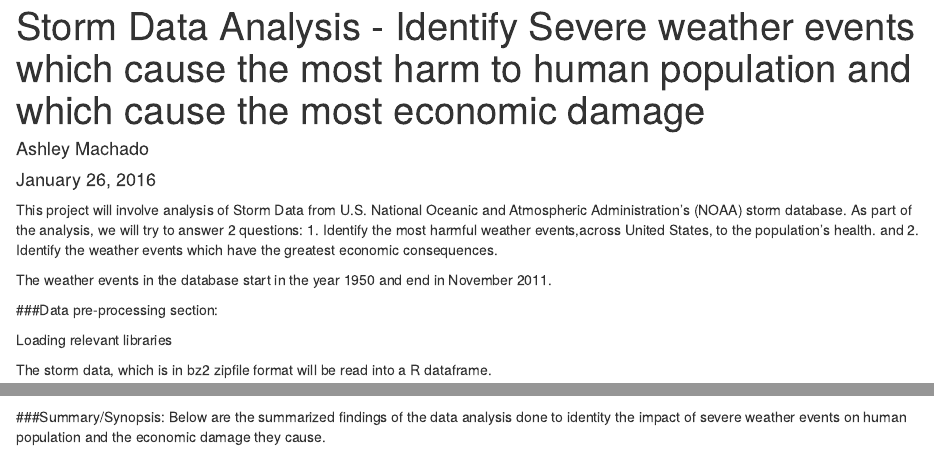
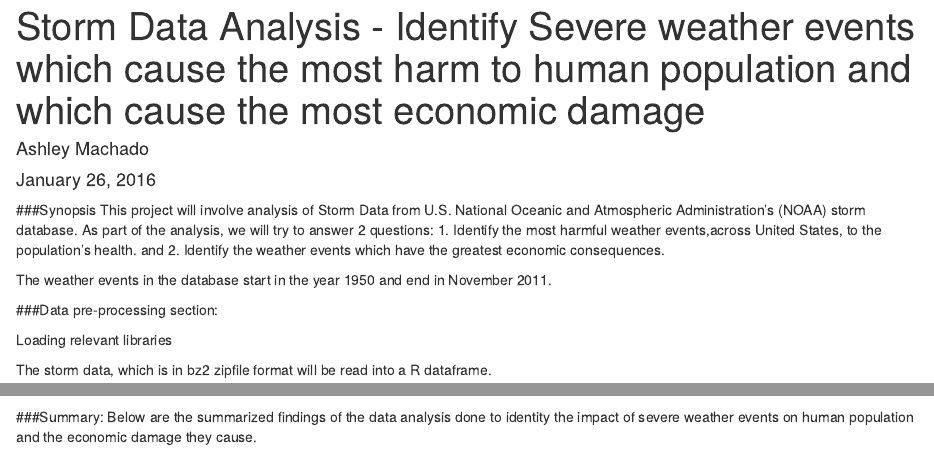
Before and after one commit to ashmachado/Reproducible-Research-Project-2, an R Markdown document (Assignment-Course Project 2/CourseProject2.Rmd): the page in a window 1100 px wide, from its top, and a second part further down, joined at a grey line. Rendered offline with R 4.5, knitr and Pandoc, with nearby package versions; some code elsewhere in the file could not run offline.

Commit message:
Final Copy

````diff
--- a/Assignment-Course Project 2/CourseProject2.Rmd
+++ b/Assignment-Course Project 2/CourseProject2.Rmd
@@ -4,7 +4,7 @@ author: "Ashley Machado"
 date: "January 26, 2016"
 output: html_document
 ---
-
+###Synopsis
 This project will involve analysis of Storm Data from U.S. National Oceanic and Atmospheric Administration's (NOAA) storm database.
 As part of the analysis, we will try to answer 2 questions:
 1. Identify the most harmful weather events,across United States, to the population's health.
@@ -208,7 +208,7 @@ grid.arrange(First,Second,Third)
 ```
 
 
-###Summary/Synopsis:
+###Summary:
 Below are the summarized findings of the data analysis done to identity the impact of severe weather events on human population and the economic damage they cause.
 
 The severe weather event which caused the maximum combined harm(Fatalities and Injuries) to human population  is `r subsetCombHarm[1,1]`.
````
Also changed, not shown: Assignment-Course Project 2/CourseProject2.html.
